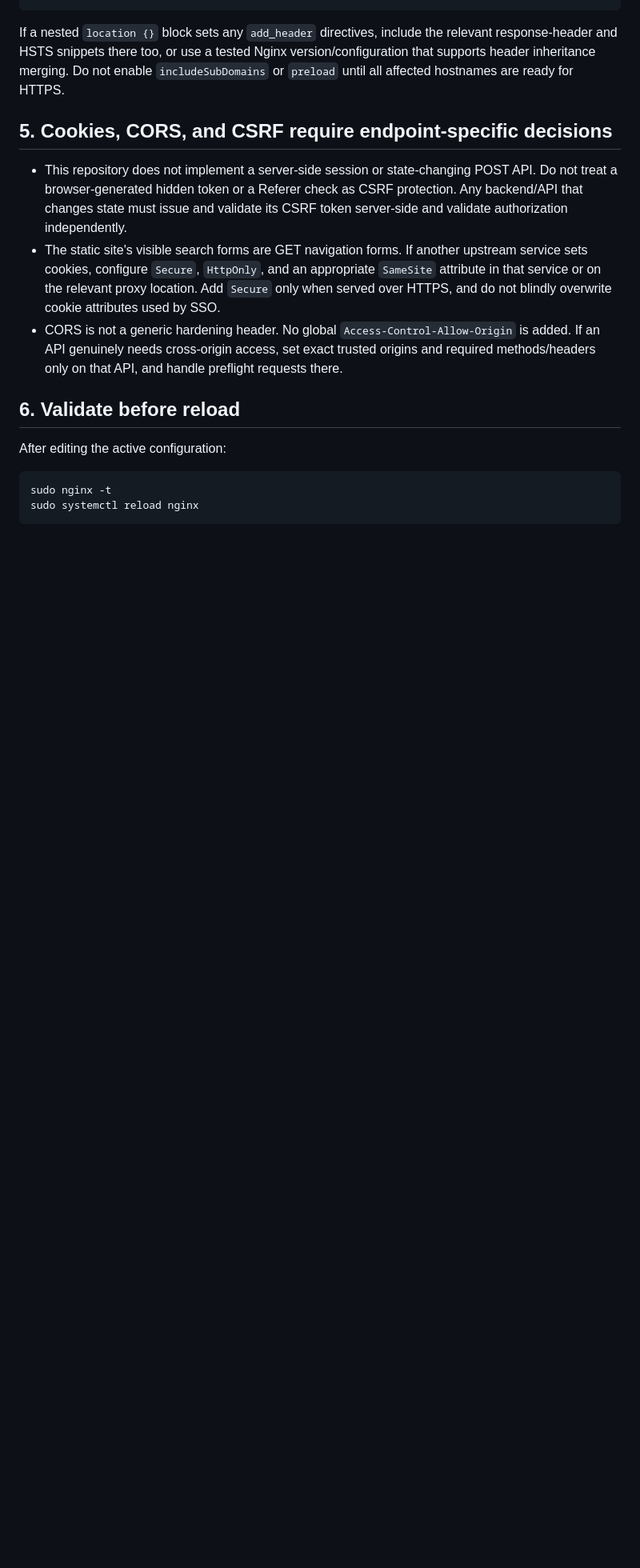
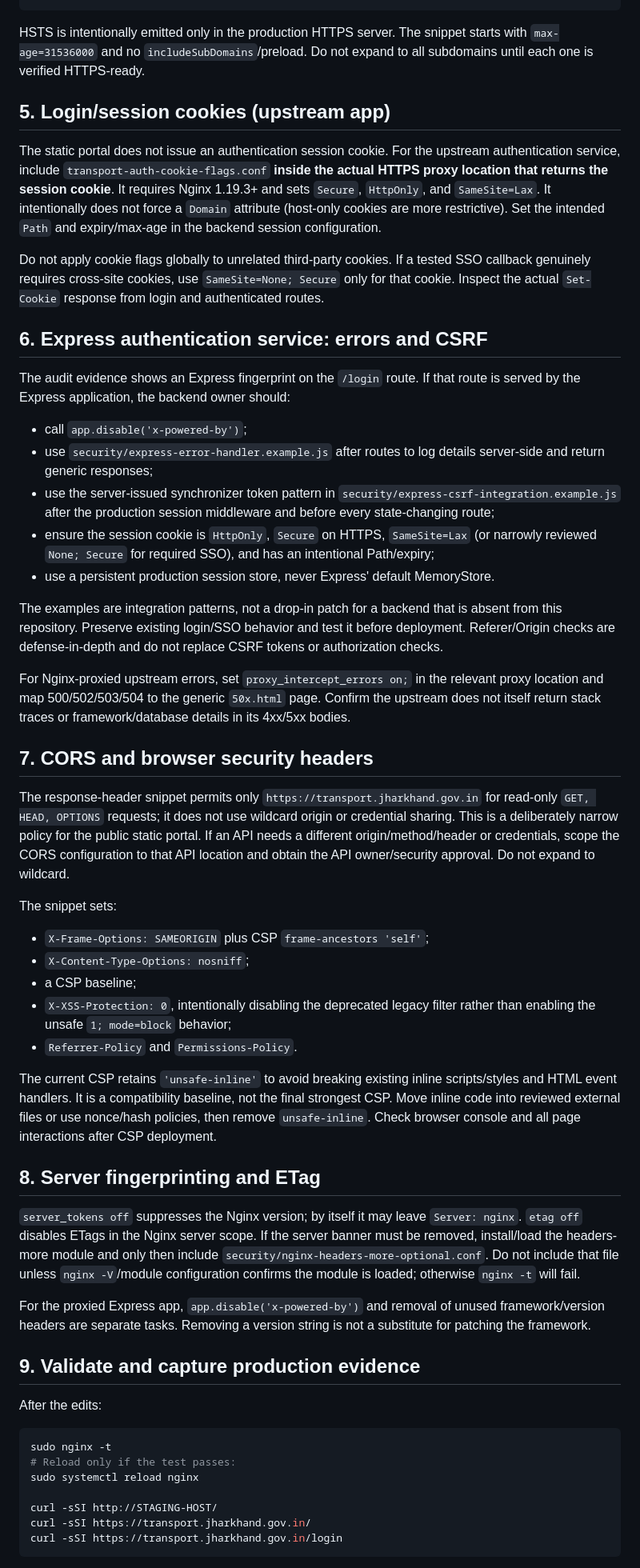
Before and after one commit to pmutransportjhr-ai/transport-department-website, a Markdown page: security/NGINX-DEPLOYMENT-GUIDE.md, the part around one of its changes. Shown at 80% size. GitHub-like rendering; blank space fills up the shorter version.

````diff
--- a/security/NGINX-DEPLOYMENT-GUIDE.md
+++ b/security/NGINX-DEPLOYMENT-GUIDE.md
@@ -65,20 +80,58 @@ Only within the production HTTPS `server {}` block, include:
 include /etc/nginx/snippets/transport-production-hsts.conf;
 ```
 
-If a nested `location {}` block sets any `add_header` directives, include the relevant response-header and HSTS snippets there too, or use a tested Nginx version/configuration that supports header inheritance merging. Do not enable `includeSubDomains` or `preload` until all affected hostnames are ready for HTTPS.
+HSTS is intentionally emitted only in the production HTTPS server. The snippet starts with `max-age=31536000` and no `includeSubDomains`/preload. Do not expand to all subdomains until each one is verified HTTPS-ready.
 
-## 5. Cookies, CORS, and CSRF require endpoint-specific decisions
+## 5. Login/session cookies (upstream app)
 
-- This repository does not implement a server-side session or state-changing POST API. Do not treat a browser-generated hidden token or a Referer check as CSRF protection. Any backend/API that changes state must issue and validate its CSRF token server-side and validate authorization independently.
-- The static site's visible search forms are GET navigation forms. If another upstream service sets cookies, configure `Secure`, `HttpOnly`, and an appropriate `SameSite` attribute in that service or on the relevant proxy location. Add `Secure` only when served over HTTPS, and do not blindly overwrite cookie attributes used by SSO.
-- CORS is not a generic hardening header. No global `Access-Control-Allow-Origin` is added. If an API genuinely needs cross-origin access, set exact trusted origins and required methods/headers only on that API, and handle preflight requests there.
+The static portal does not issue an authentication session cookie. For the upstream authentication service, include `transport-auth-cookie-flags.conf` **inside the actual HTTPS proxy location that returns the session cookie**. It requires Nginx 1.19.3+ and sets `Secure`, `HttpOnly`, and `SameSite=Lax`. It intentionally does not force a `Domain` attribute (host-only cookies are more restrictive). Set the intended `Path` and expiry/max-age in the backend session configuration.
 
-## 6. Validate before reload
+Do not apply cookie flags globally to unrelated third-party cookies. If a tested SSO callback genuinely requires cross-site cookies, use `SameSite=None; Secure` only for that cookie. Inspect the actual `Set-Cookie` response from login and authenticated routes.
 
-After editing the active configuration:
+## 6. Express authentication service: errors and CSRF
+
+The audit evidence shows an Express fingerprint on the `/login` route. If that route is served by the Express application, the backend owner should:
+
+- call `app.disable('x-powered-by')`;
+- use `security/express-error-handler.example.js` after routes to log details server-side and return generic responses;
+- use the server-issued synchronizer token pattern in `security/express-csrf-integration.example.js` after the production session middleware and before every state-changing route;
+- ensure the session cookie is `HttpOnly`, `Secure` on HTTPS, `SameSite=Lax` (or narrowly reviewed `None; Secure` for required SSO), and has an intentional Path/expiry;
+- use a persistent production session store, never Express' default MemoryStore.
+
+The examples are integration patterns, not a drop-in patch for a backend that is absent from this repository. Preserve existing login/SSO behavior and test it before deployment. Referer/Origin checks are defense-in-depth and do not replace CSRF tokens or authorization checks.
+
+For Nginx-proxied upstream errors, set `proxy_intercept_errors on;` in the relevant proxy location and map 500/502/503/504 to the generic `50x.html` page. Confirm the upstream does not itself return stack traces or framework/database details in its 4xx/5xx bodies.
+
+## 7. CORS and browser security headers
+
+The response-header snippet permits only `https://transport.jharkhand.gov.in` for read-only `GET, HEAD, OPTIONS` requests; it does not use wildcard origin or credential sharing. This is a deliberately narrow policy for the public static portal. If an API needs a different origin/method/header or credentials, scope the CORS configuration to that API location and obtain the API owner/security approval. Do not expand to wildcard.
+
+The snippet sets:
+- `X-Frame-Options: SAMEORIGIN` plus CSP `frame-ancestors 'self'`;
+- `X-Content-Type-Options: nosniff`;
+- a CSP baseline;
+- `X-XSS-Protection: 0`, intentionally disabling the deprecated legacy filter rather than enabling the unsafe `1; mode=block` behavior;
+- `Referrer-Policy` and `Permissions-Policy`.
+
+The current CSP retains `'unsafe-inline'` to avoid breaking existing inline scripts/styles and HTML event handlers. It is a compatibility baseline, not the final strongest CSP. Move inline code into reviewed external files or use nonce/hash policies, then remove `unsafe-inline`. Check browser console and all page interactions after CSP deployment.
+
+## 8. Server fingerprinting and ETag
+
+`server_tokens off` suppresses the Nginx version; by itself it may leave `Server: nginx`. `etag off` disables ETags in the Nginx server scope. If the server banner must be removed, install/load the headers-more module and only then include `security/nginx-headers-more-optional.conf`. Do not include that file unless `nginx -V`/module configuration confirms the module is loaded; otherwise `nginx -t` will fail.
+
+For the proxied Express app, `app.disable('x-powered-by')` and removal of unused framework/version headers are separate tasks. Removing a version string is not a substitute for patching the framework.
+
+## 9. Validate and capture production evidence
+
+After the edits:
 
 ```sh
 sudo nginx -t
+# Reload only if the test passes:
 sudo systemctl reload nginx
+
+curl -sSI http://STAGING-HOST/
+curl -sSI https://transport.jharkhand.gov.in/
+curl -sSI https://transport.jharkhand.gov.in/login
 ```
 
````
Also changed, not shown: other parts of security/NGINX-DEPLOYMENT-GUIDE.md (+44 -39 lines).
